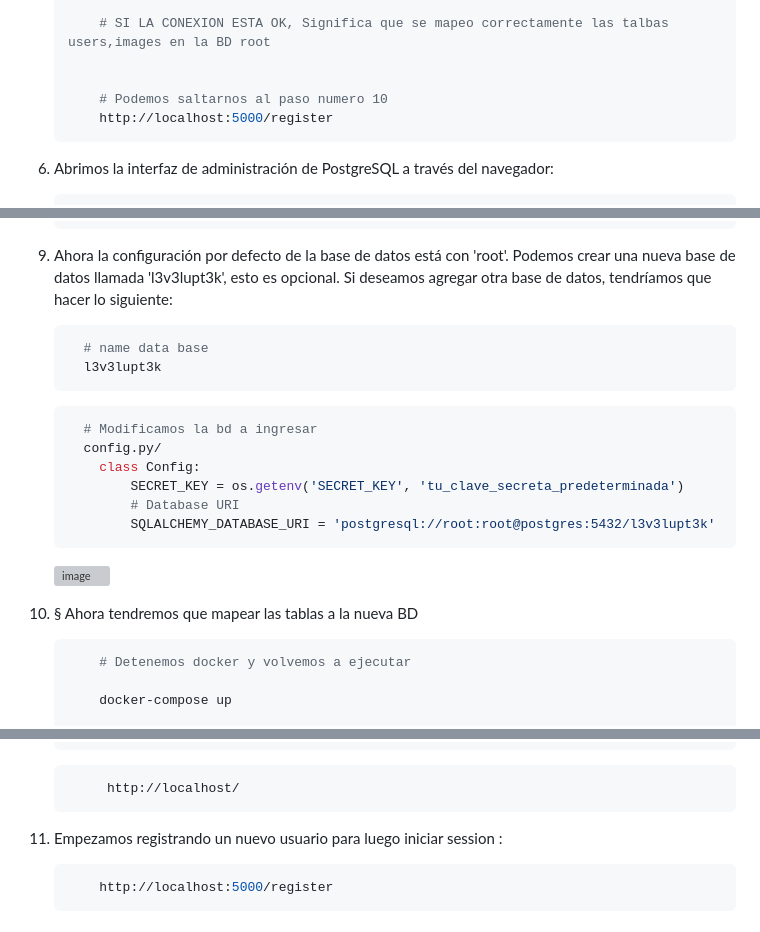
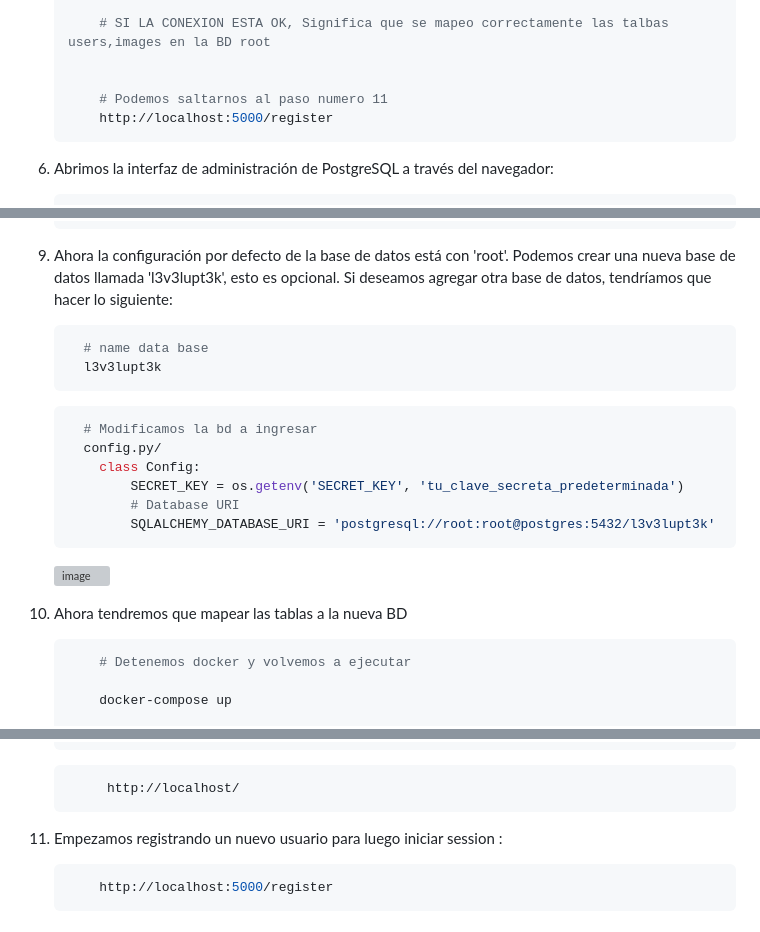
Before and after one commit to CristianPumaES6/L3V3L_UP_T3K, a Markdown page: README.md, 3 parts joined by grey strips. GitHub-like rendering; grey boxes are pictures that could not be loaded.

Commit message:
Cosas del oficio correcciones en el readme

````diff
--- a/README.md
+++ b/README.md
@@ -52,7 +52,7 @@ Antes de continuar, asegúrate de tener instalados los siguientes requisitos en
         # SI LA CONEXION ESTA OK, Significa que se mapeo correctamente las talbas users,images en la BD root
 
 
-        # Podemos saltarnos al paso numero 10
+        # Podemos saltarnos al paso numero 11
         http://localhost:5000/register
     ```
 
@@ -81,7 +81,7 @@ Antes de continuar, asegúrate de tener instalados los siguientes requisitos en
     }
     ```
 
-8. Ahora la configuración por defecto de la base de datos está con 'root'. Podemos crear una nueva base de datos llamada 'l3v3lupt3k', esto es opcional. Si deseamos agregar otra base de datos, tendríamos que hacer lo siguiente:
+9. Ahora la configuración por defecto de la base de datos está con 'root'. Podemos crear una nueva base de datos llamada 'l3v3lupt3k', esto es opcional. Si deseamos agregar otra base de datos, tendríamos que hacer lo siguiente:
 
     ```bash
       # name data base
@@ -99,7 +99,7 @@ Antes de continuar, asegúrate de tener instalados los siguientes requisitos en
    <img width="300" alt="image" src="https://github.com/CristianPumaES6/L3V3L_UP_T3K/assets/29841048/828277cd-5359-4dfb-9832-df17b6c340c3">
 
 
-9. § Ahora tendremos que mapear las tablas a la nueva BD
+10. Ahora tendremos que mapear las tablas a la nueva BD
 
     ```bash
         # Detenemos docker y volvemos a ejecutar
@@ -128,7 +128,7 @@ Antes de continuar, asegúrate de tener instalados los siguientes requisitos en
          http://localhost/
     ```
 
-10. Empezamos registrando un nuevo usuario para luego iniciar session :
+11. Empezamos registrando un nuevo usuario para luego iniciar session :
     ```bash
         http://localhost:5000/register
     ```
````
